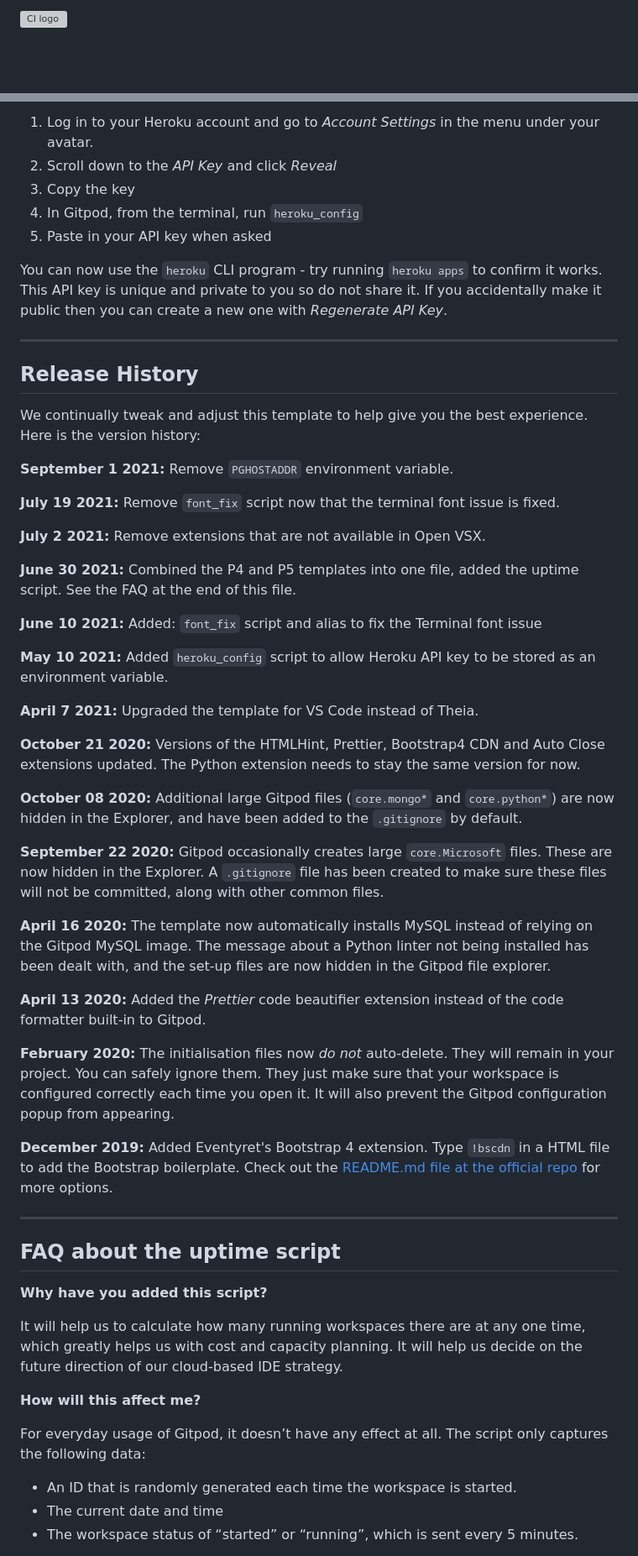
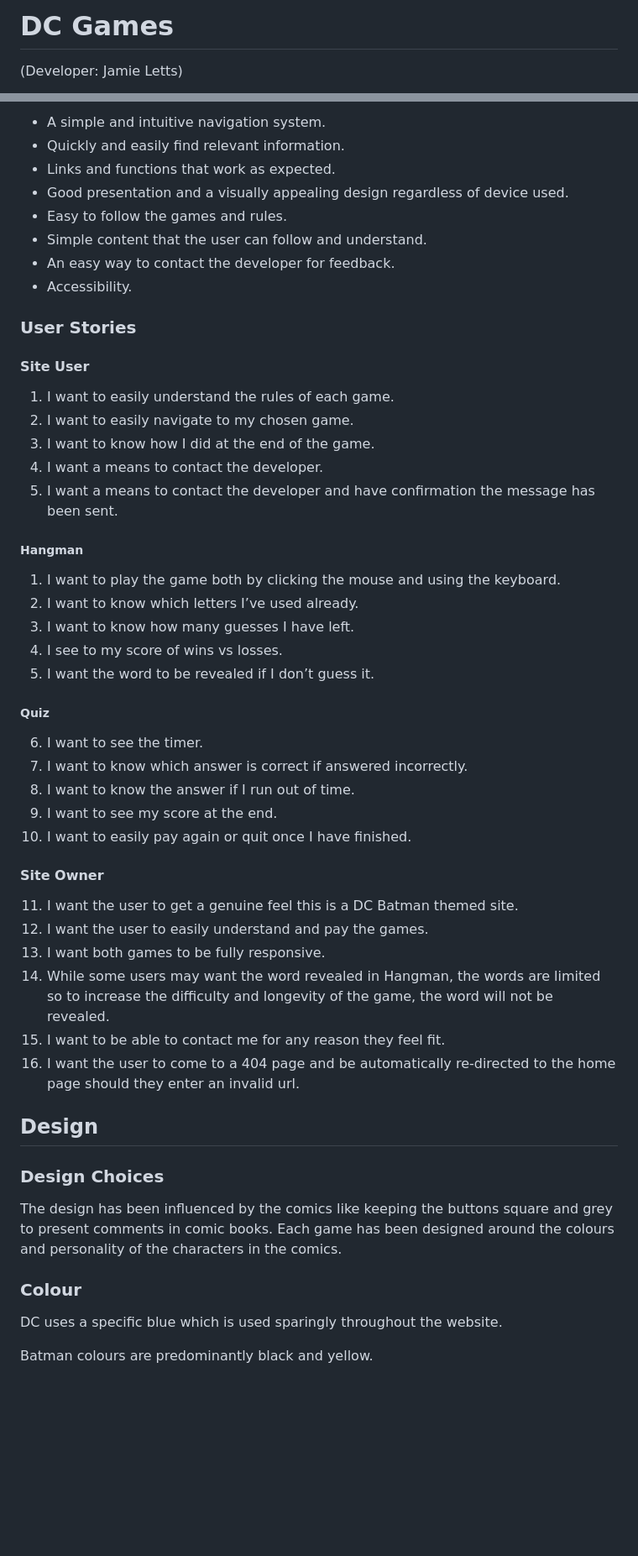
Before and after one commit to jamie2210/C1_MS2_DCG, a Markdown page: README.md, 2 parts joined by grey strips. Shown at 84% size. Rendered like a GitHub page; blank space fills up the shorter version; grey boxes are pictures that could not be loaded.

Commit message:
README: Add first sections of readme text

```diff
--- a/README.md
+++ b/README.md
@@ -1,2 +1,3 @@
-![CI logo](https://codeinstitute.s3.amazonaws.com/fullstack/ci_logo_small.png)
+# DC Games
+(Developer: Jamie Letts)
 
@@ -28,59 +69,53 @@ To log into the Heroku toolbelt CLI:
 
-1. Log in to your Heroku account and go to *Account Settings* in the menu under your avatar.
-2. Scroll down to the *API Key* and click *Reveal*
-3. Copy the key
-4. In Gitpod, from the terminal, run `heroku_config`
-5. Paste in your API key when asked
+- A simple and intuitive navigation system.
+- Quickly and easily find relevant information.
+- Links and functions that work as expected.
+- Good presentation and a visually appealing design regardless of device used.
+- Easy to follow the games and rules.
+- Simple content that the user can follow and understand.
+- An easy way to contact the developer for feedback.
+- Accessibility.
 
-You can now use the `heroku` CLI program - try running `heroku apps` to confirm it works. This API key is unique and private to you so do not share it. If you accidentally make it public then you can create a new one with _Regenerate API Key_.
+### User Stories
 
-------
+#### Site User
+1. I want to easily understand the rules of each game.
+2. I want to easily navigate to my chosen game.
+3. I want to know how I did at the end of the game.
+4. I want a means to contact the developer.
+5. I want a means to contact the developer and have confirmation the message has been sent.
 
-## Release History
 
-We continually tweak and adjust this template to help give you the best experience. Here is the version history:
+##### Hangman
+1. I want to play the game both by clicking the mouse and using the keyboard.
+2. I want to know which letters I’ve used already.
+3. I want to know how many guesses I have left.
+4. I see to my score of wins vs losses.
+5. I want the word to be revealed if I don’t guess it.
 
-**September 1 2021:** Remove `PGHOSTADDR` environment variable.
+##### Quiz
+6. I want to see the timer.
+7. I want to know which answer is correct if answered incorrectly.
+8. I want to know the answer if I run out of time.
+9. I want to see my score at the end.
+10. I want to easily pay again or quit once I have finished.
 
-**July 19 2021:** Remove `font_fix` script now that the terminal font issue is fixed.
+#### Site Owner
+11. I want the user to get a genuine feel this is a DC Batman themed site.
+12. I want the user to easily understand and pay the games.
+13. I want both games to be fully responsive.
+14. While some users may want the word revealed in Hangman, the words are limited so to increase the difficulty and longevity of the game, the word will not be revealed.
+15. I want to be able to contact me for any reason they feel fit.
+16. I want the user to come to a 404 page and be automatically re-directed to the home page should they enter an invalid url.
 
-**July 2 2021:** Remove extensions that are not available in Open VSX.
+## Design
 
-**June 30 2021:** Combined the P4 and P5 templates into one file, added the uptime script. See the FAQ at the end of this file.
+### Design Choices
+The design has been influenced by the comics like keeping the buttons square and grey to present comments in comic books. Each game has been designed around the colours and personality of the characters in the comics.
 
-**June 10 2021:** Added: `font_fix` script and alias to fix the Terminal font issue
+### Colour
 
-**May 10 2021:** Added `heroku_config` script to allow Heroku API key to be stored as an environment variable.
+DC uses a specific blue which is used sparingly throughout the website.
 
-**April 7 2021:** Upgraded the template for VS Code instead of Theia.
+Batman colours are predominantly black and yellow.
 
-**October 21 2020:** Versions of the HTMLHint, Prettier, Bootstrap4 CDN and Auto Close extensions updated. The Python extension needs to stay the same version for now.
-
-**October 08 2020:** Additional large Gitpod files (`core.mongo*` and `core.python*`) are now hidden in the Explorer, and have been added to the `.gitignore` by default.
-
-**September 22 2020:** Gitpod occasionally creates large `core.Microsoft` files. These are now hidden in the Explorer. A `.gitignore` file has been created to make sure these files will not be committed, along with other common files.
-
-**April 16 2020:** The template now automatically installs MySQL instead of relying on the Gitpod MySQL image. The message about a Python linter not being installed has been dealt with, and the set-up files are now hidden in the Gitpod file explorer.
-
-**April 13 2020:** Added the _Prettier_ code beautifier extension instead of the code formatter built-in to Gitpod.
-
-**February 2020:** The initialisation files now _do not_ auto-delete. They will remain in your project. You can safely ignore them. They just make sure that your workspace is configured correctly each time you open it. It will also prevent the Gitpod configuration popup from appearing.
-
-**December 2019:** Added Eventyret's Bootstrap 4 extension. Type `!bscdn` in a HTML file to add the Bootstrap boilerplate. Check out the <a href="https://github.com/Eventyret/vscode-bcdn" target="_blank">README.md file at the official repo</a> for more options.
-
-------
-
-## FAQ about the uptime script
-
-**Why have you added this script?**
-
-It will help us to calculate how many running workspaces there are at any one time, which greatly helps us with cost and capacity planning. It will help us decide on the future direction of our cloud-based IDE strategy.
-
-**How will this affect me?**
-
-For everyday usage of Gitpod, it doesn’t have any effect at all. The script only captures the following data:
-
-- An ID that is randomly generated each time the workspace is started.
-- The current date and time
-- The workspace status of “started” or “running”, which is sent every 5 minutes.
-
```
Also changed, not shown: other parts of README.md (+54 -35 lines).
